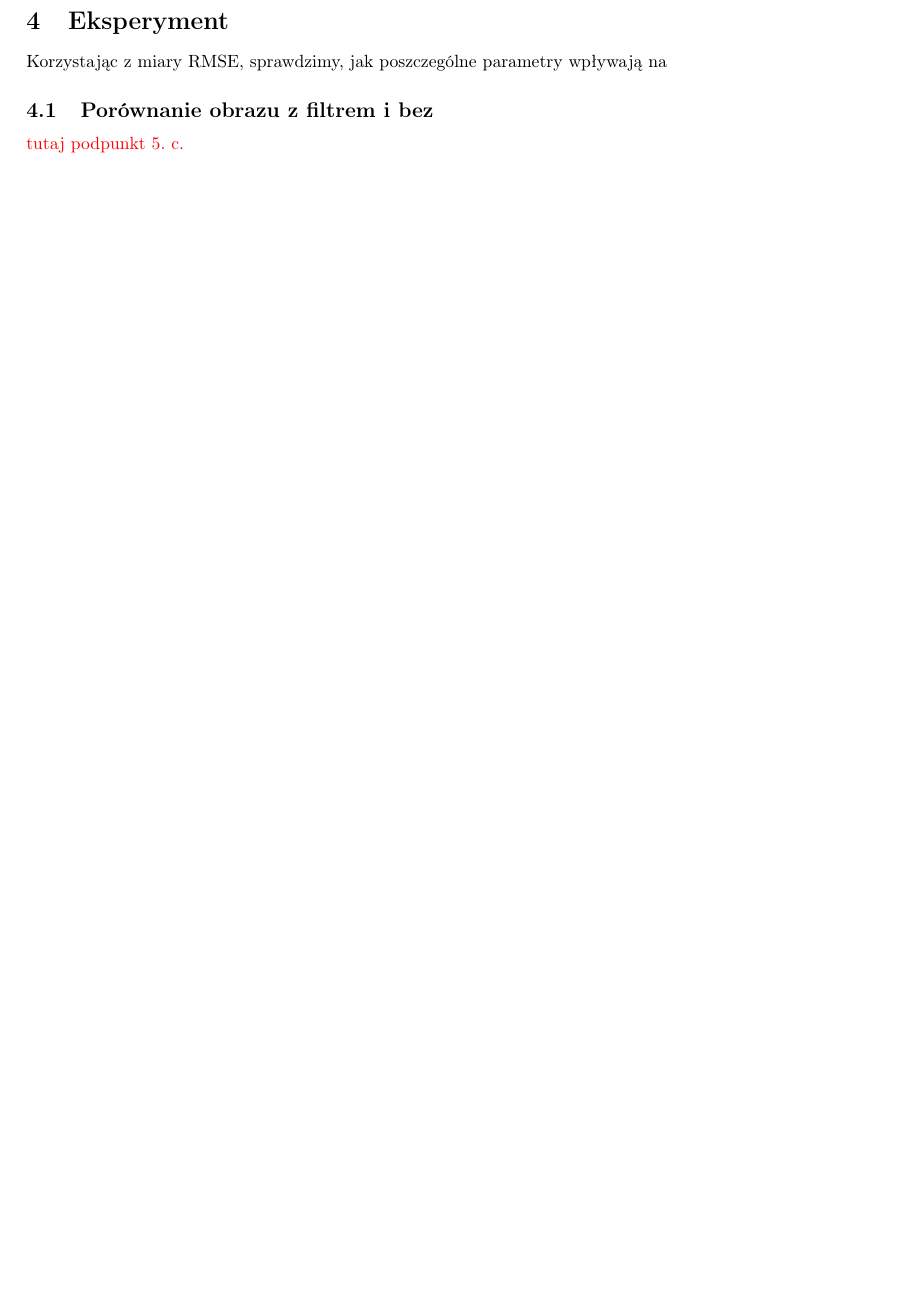
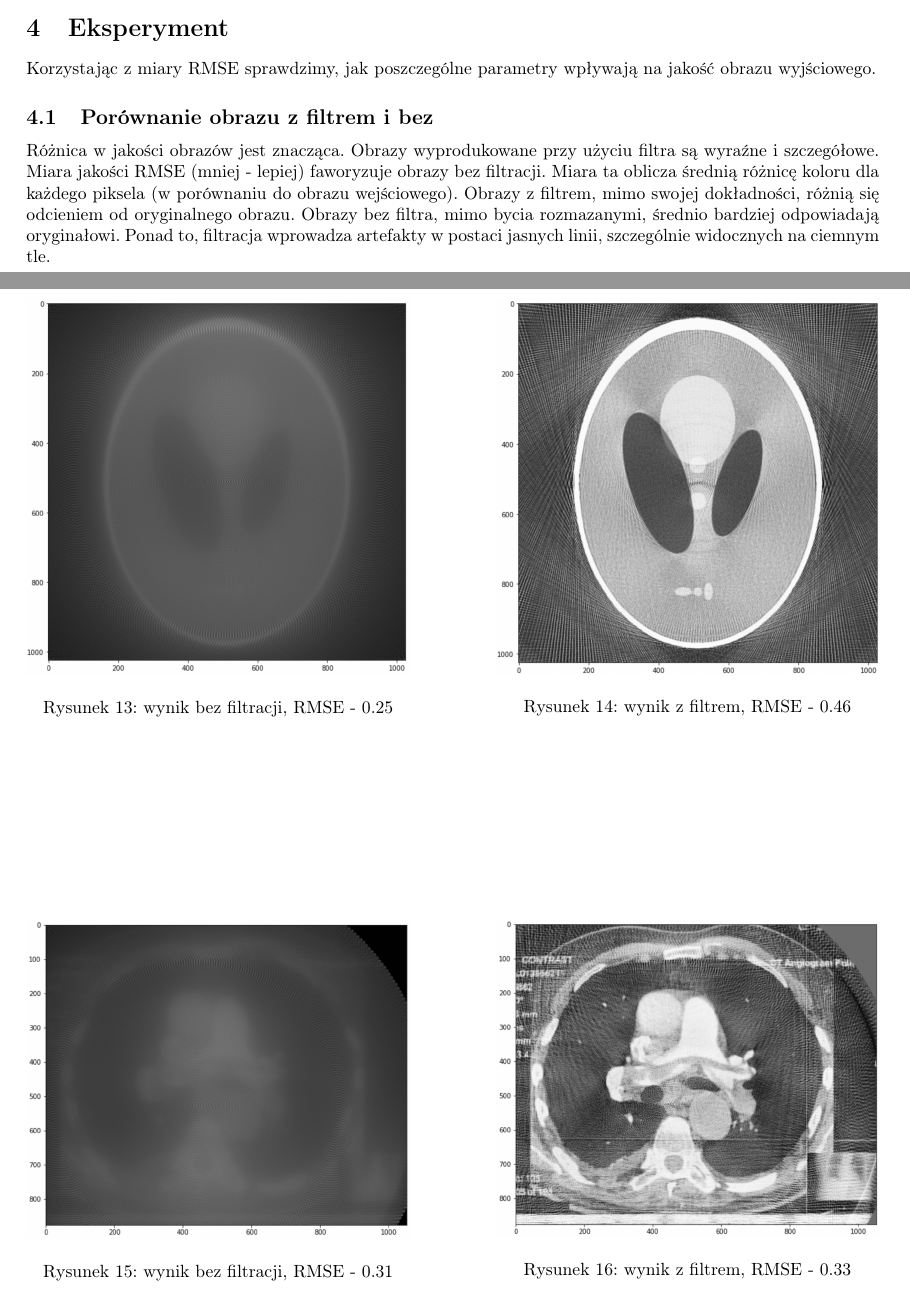
Before and after one commit to clmrv/tomograf, a LaTeX document (raport/raport_tomograf.tex): part of page 6 of 6 before the commit and two parts of pages 5 and 6 of 6 after it, the two joined at a grey line, cut so that both start at the same text, the shorter picture padded with empty space. Compiled offline with pdfLaTeX.

Commit message:
raport - eksperyment c

```diff
--- a/raport/raport_tomograf.tex
+++ b/raport/raport_tomograf.tex
@@ -252,8 +249,43 @@ ds.save_as(filename, write_like_original=False)
 			\end{figure}
 
 	\section{Eksperyment}
-		Korzystając z miary RMSE, sprawdzimy, jak poszczególne parametry wpływają na
+		Korzystając z miary RMSE sprawdzimy,
+		jak poszczególne parametry wpływają na jakość obrazu wyjściowego.
 
 		\subsection{Porównanie obrazu z filtrem i bez}
-			{\color{red} tutaj podpunkt 5. c.}
+			\begin{figure}[!h]
+				\centering
+				\begin{minipage}{0.45\linewidth}
+					\includegraphics[width=\linewidth]{img/shepp_nf.png}
+					\caption{wynik bez filtracji, RMSE - 0.25}
+				\end{minipage}
+				\hfill
+				\begin{minipage}{0.45\linewidth}
+					\includegraphics[width=\linewidth]{img/shepp_f.png}
+					\caption{wynik z filtrem, RMSE - 0.46}
+				\end{minipage}
+			\end{figure}
+
+			\begin{figure}[!h]
+				\centering
+				\begin{minipage}{0.45\linewidth}
+					\includegraphics[width=\linewidth]{img/saddle_nf.png}
+					\caption{wynik bez filtracji, RMSE - 0.31}
+				\end{minipage}
+				\hfill
+				\begin{minipage}{0.45\linewidth}
+					\includegraphics[width=\linewidth]{img/saddle_f.png}
+					\caption{wynik z filtrem, RMSE - 0.33}
+				\end{minipage}
+			\end{figure}
+			Różnica w jakości obrazów jest znacząca.
+			Obrazy wyprodukowane przy użyciu filtra są wyraźne i szczegółowe.
+			Miara jakości RMSE (mniej - lepiej) faworyzuje obrazy bez filtracji.
+			Miara ta oblicza średnią różnicę koloru dla każdego piksela (w porównaniu do obrazu wejściowego).
+			Obrazy z filtrem, mimo swojej dokładności,
+			różnią się odcieniem od oryginalnego obrazu.
+			Obrazy bez filtra, mimo bycia rozmazanymi,
+			średnio bardziej odpowiadają oryginałowi.
+			Ponad to, filtracja wprowadza artefakty w postaci jasnych linii,
+			szczególnie widocznych na ciemnym tle.
 \end{document}
```
Also changed, not shown: raport/img/saddle_f.png (added), raport/img/saddle_nf.png (added), raport/img/shepp_f.png (added), raport/img/shepp_nf.png (added), raport/raport_tomograf.tex (19 more changed lines).
